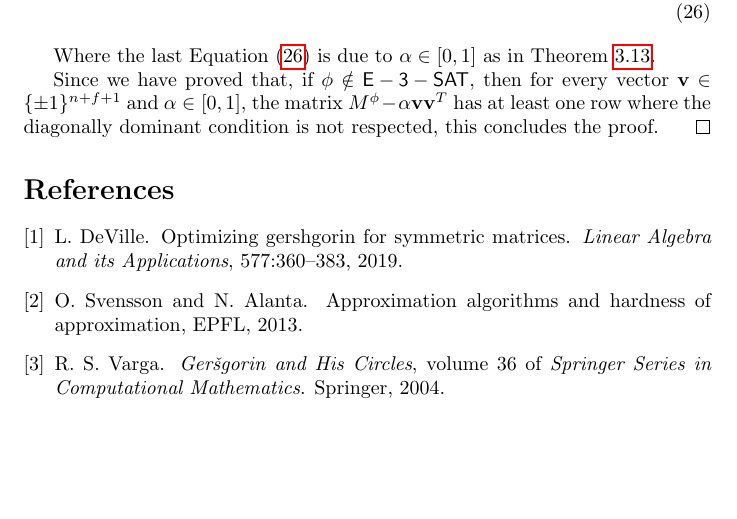
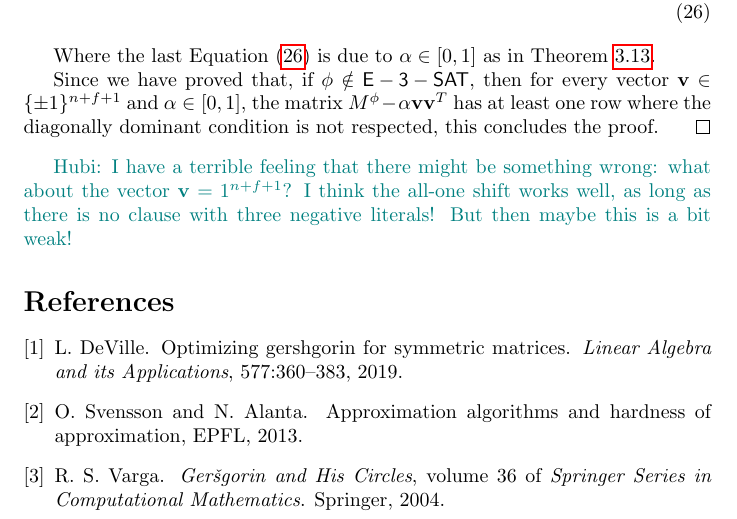
Before and after one commit to steber97/rosp, a LaTeX paper (rosp_tex/main.tex, which reads rosp_tex/thoughts_and_analysis/shift_pm_one_vector.tex): part of page 9 of 9, cut so that both start at the same text, the shorter picture padded with empty space. Compiled offline with pdfLaTeX.

Commit message:
Add my concern of all-1-vector being the correct shift, unless there is a clause with three negated literals.

```diff
--- a/rosp_tex/thoughts_and_analysis/shift_pm_one_vector.tex
+++ b/rosp_tex/thoughts_and_analysis/shift_pm_one_vector.tex
@@ -176,3 +176,5 @@ We will now proceed to prove the above \Cref{claim:phi_sat_implies_M_rosp,claim:
 
 	Since we have proved that, if $\phi\notin\EThreeSAT$, then for every vector $\mathbf{v}\in\{\pm 1\}^{n+f+1}$ and $\alpha \in [0,1]$, the matrix $M^\phi - \alpha \mathbf{vv}^T$ has at least one row where the diagonally dominant condition is not respected, this concludes the proof.
 \end{proof}
+
+\hubi{I have a terrible feeling that there might be something wrong: what about the vector $\mathbf{v} = 1^{n+f+1}$? I think the all-one shift works well, as long as there is no clause with three negative literals! But then maybe this is a bit weak!}
```
